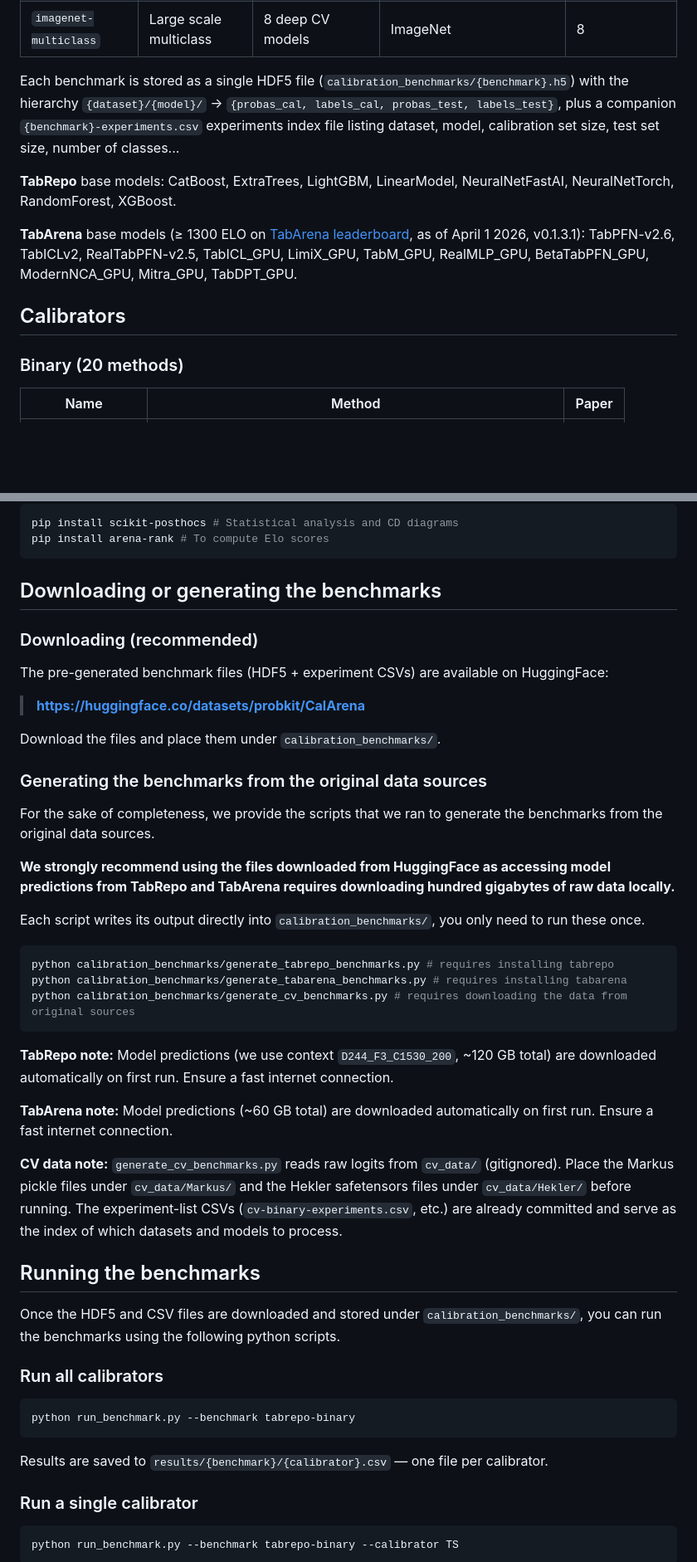
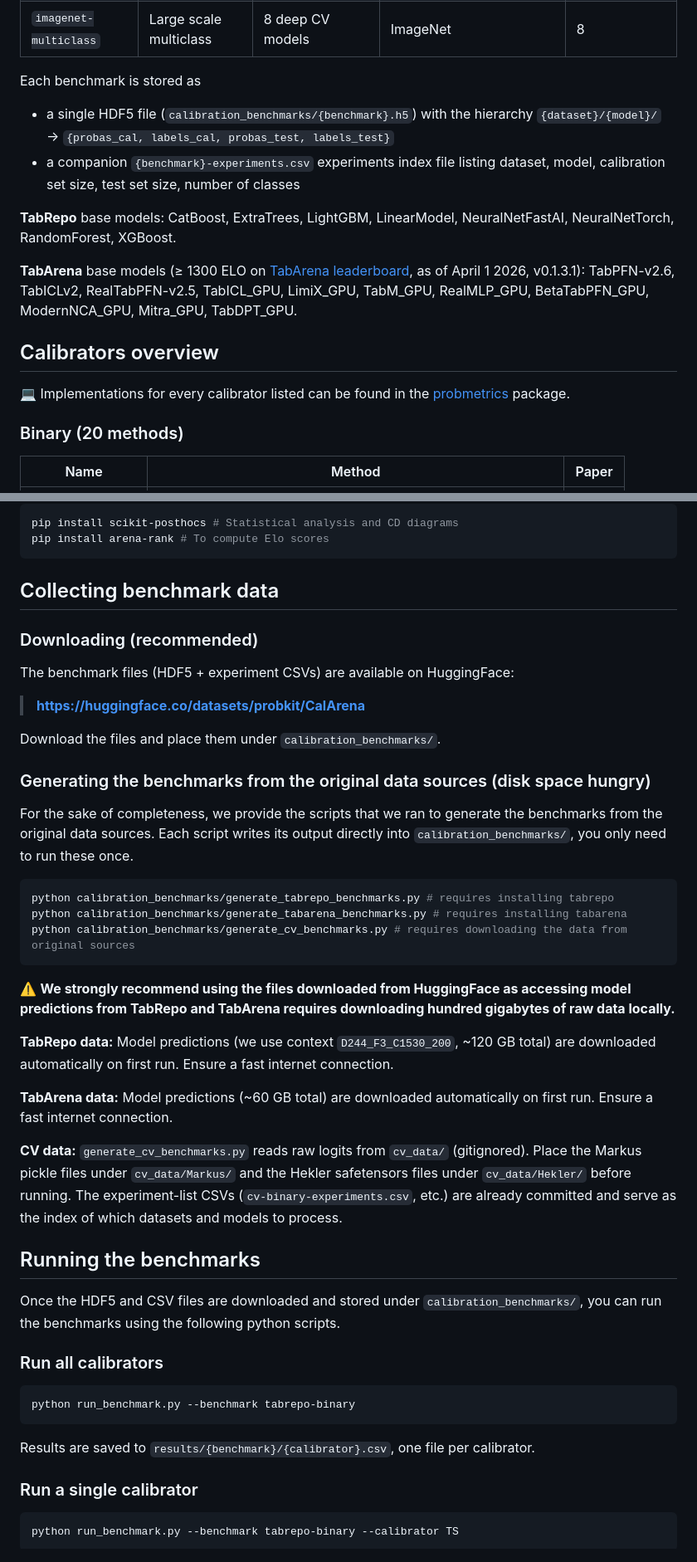
Before and after one commit to probkit/CalArena, a Markdown page: README.md, 2 parts joined by grey strips. Shown at 83% size. GitHub-like rendering; blank space fills up the shorter version.

````diff
--- a/README.md
+++ b/README.md
@@ -62,14 +62,18 @@ CalArena includes **7 benchmarks** across three data modalities:
 | `cv-multiclass` | Multiclass | 10 deep CV models | CIFAR-10/100, Birds, SVHN, Derma, OCT | 20 |
 | `imagenet-multiclass` | Large scale multiclass | 8 deep CV models | ImageNet | 8 |
 
-Each benchmark is stored as a single HDF5 file (`calibration_benchmarks/{benchmark}.h5`) with the hierarchy `{dataset}/{model}/` → `{probas_cal, labels_cal, probas_test, labels_test}`, plus a companion `{benchmark}-experiments.csv` experiments index file listing dataset, model, calibration set size, test set size, number of classes...
+Each benchmark is stored as
+- a single HDF5 file (`calibration_benchmarks/{benchmark}.h5`) with the hierarchy `{dataset}/{model}/` → `{probas_cal, labels_cal, probas_test, labels_test}`
+- a companion `{benchmark}-experiments.csv` experiments index file listing dataset, model, calibration set size, test set size, number of classes
 
 **TabRepo** base models: CatBoost, ExtraTrees, LightGBM, LinearModel, NeuralNetFastAI, NeuralNetTorch, RandomForest, XGBoost.
 
 **TabArena** base models (≥ 1300 ELO on [TabArena leaderboard](https://huggingface.co/spaces/TabArena/leaderboard), as of April 1 2026, v0.1.3.1): TabPFN-v2.6, TabICLv2, RealTabPFN-v2.5, TabICL\_GPU, LimiX\_GPU, TabM\_GPU, RealMLP\_GPU, BetaTabPFN\_GPU, ModernNCA\_GPU, Mitra\_GPU, TabDPT\_GPU.
 
 
-## Calibrators
+## Calibrators overview
+
+💻 Implementations for every calibrator listed can be found in the [probmetrics](https://github.com/probkit/probmetrics) package.
 
 ### Binary (20 methods)
 
@@ -168,22 +164,19 @@ pip install arena-rank # To compute Elo scores
 ```
 
 
-## Downloading or generating the benchmarks
+## Collecting benchmark data
 
 ### Downloading (recommended)
 
-The pre-generated benchmark files (HDF5 + experiment CSVs) are available on HuggingFace:
+The benchmark files (HDF5 + experiment CSVs) are available on HuggingFace:
 
 > **[https://huggingface.co/datasets/probkit/CalArena](https://huggingface.co/datasets/probkit/CalArena)**
 
 Download the files and place them under `calibration_benchmarks/`.
 
-### Generating the benchmarks from the original data sources
+### Generating the benchmarks from the original data sources (disk space hungry)
 
 For the sake of completeness, we provide the scripts that we ran to generate the benchmarks from the original data sources.
-
-**We strongly recommend using the files downloaded from HuggingFace as accessing model predictions from TabRepo and TabArena requires downloading hundred gigabytes of raw data locally.**
-
 Each script writes its output directly into `calibration_benchmarks/`, you only need to run these once.
 
 ```bash
@@ -192,11 +185,13 @@ python calibration_benchmarks/generate_tabarena_benchmarks.py # requires install
 python calibration_benchmarks/generate_cv_benchmarks.py # requires downloading the data from original sources
 ```
 
-**TabRepo note:** Model predictions (we use context `D244_F3_C1530_200`, ~120 GB total) are downloaded automatically on first run. Ensure a fast internet connection.
+⚠️ **We strongly recommend using the files downloaded from HuggingFace as accessing model predictions from TabRepo and TabArena requires downloading hundred gigabytes of raw data locally.**
 
-**TabArena note:** Model predictions (~60 GB total) are downloaded automatically on first run. Ensure a fast internet connection.
+**TabRepo data:** Model predictions (we use context `D244_F3_C1530_200`, ~120 GB total) are downloaded automatically on first run. Ensure a fast internet connection.
 
-**CV data note:** `generate_cv_benchmarks.py` reads raw logits from `cv_data/` (gitignored). Place the Markus pickle files under `cv_data/Markus/` and the Hekler safetensors files under `cv_data/Hekler/` before running. The experiment-list CSVs (`cv-binary-experiments.csv`, etc.) are already committed and serve as the index of which datasets and models to process.
+**TabArena data:** Model predictions (~60 GB total) are downloaded automatically on first run. Ensure a fast internet connection.
+
+**CV data:** `generate_cv_benchmarks.py` reads raw logits from `cv_data/` (gitignored). Place the Markus pickle files under `cv_data/Markus/` and the Hekler safetensors files under `cv_data/Hekler/` before running. The experiment-list CSVs (`cv-binary-experiments.csv`, etc.) are already committed and serve as the index of which datasets and models to process.
 
 
 ## Running the benchmarks
@@ -209,7 +204,7 @@ Once the HDF5 and CSV files are downloaded and stored under `calibration_benchma
 python run_benchmark.py --benchmark tabrepo-binary
 ```
 
-Results are saved to `results/{benchmark}/{calibrator}.csv` — one file per calibrator.
+Results are saved to `results/{benchmark}/{calibrator}.csv`, one file per calibrator.
 
 ### Run a single calibrator
 
````
Also changed, not shown: other parts of README.md (+39 -42 lines).
